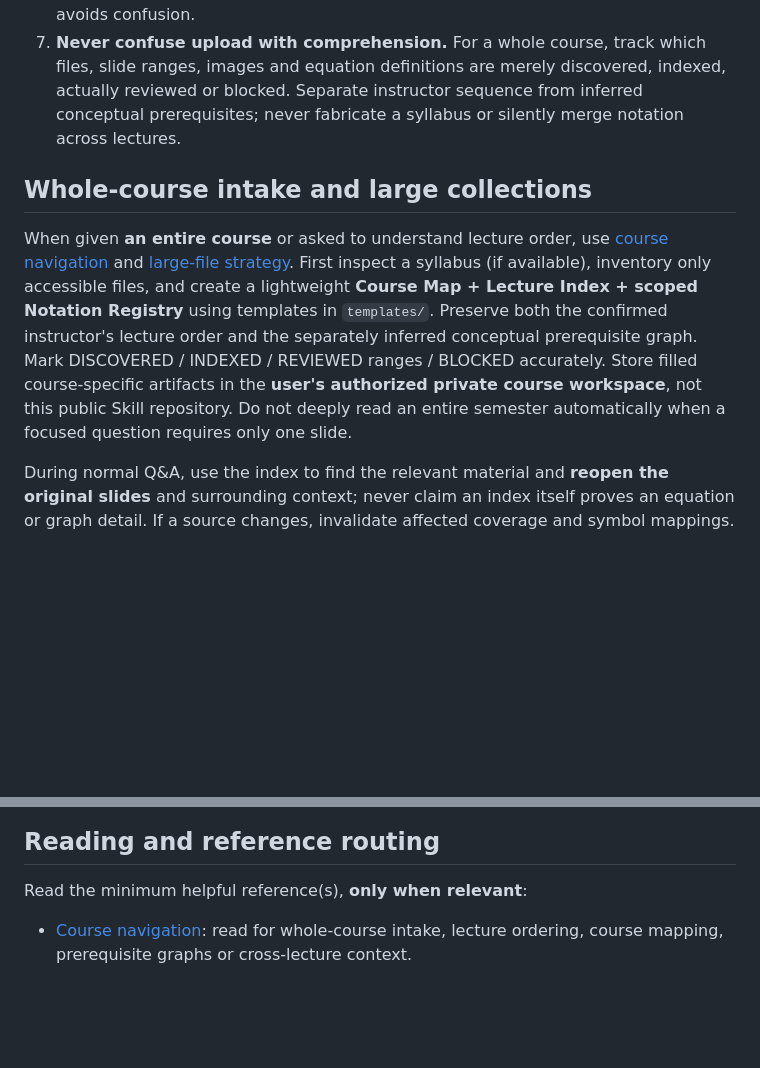
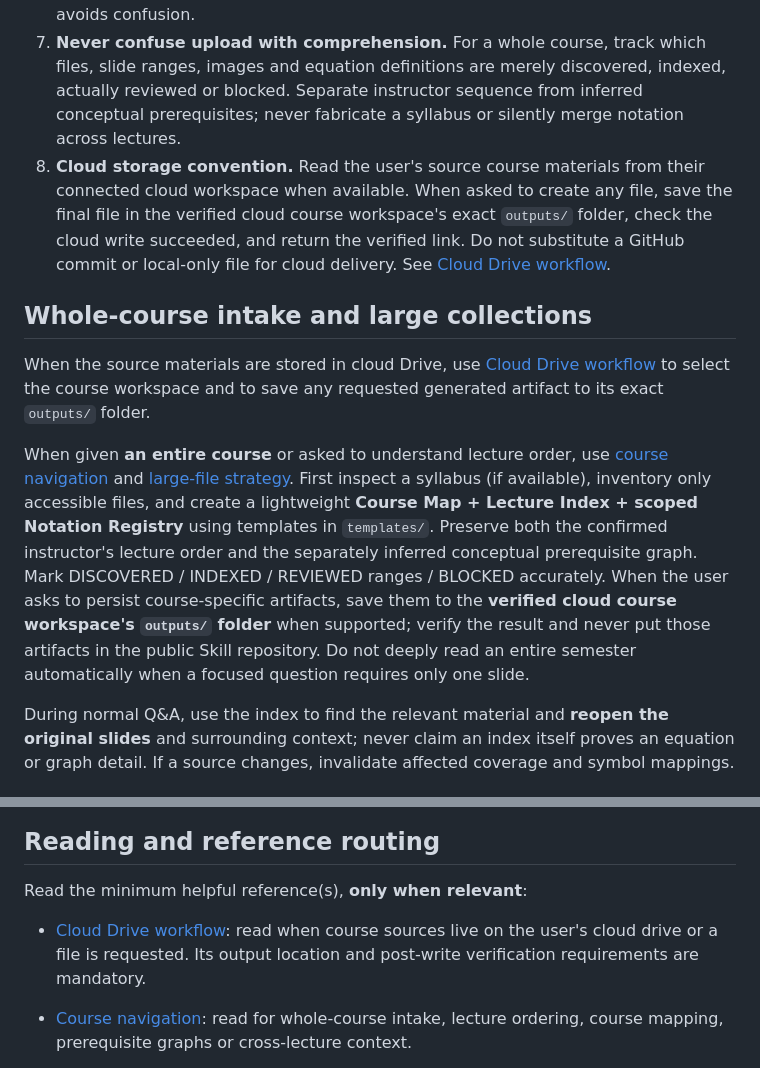
Before and after one commit to ningzhanglab/Econ-Agent-Skills, a Markdown page: skills/econ-phd-professor/SKILL.md, 2 parts joined by grey strips. Drawn GitHub-style; blank space fills up the shorter version.

Commit message:
feat(professor): enforce Drive outputs policy in skills/econ-phd-professor/SKILL.md

```diff
--- a/skills/econ-phd-professor/SKILL.md
+++ b/skills/econ-phd-professor/SKILL.md
@@ -20,10 +20,14 @@ Use one integrated Professor skill. Select macro, micro, or econometrics domain
 5. **Maintain PhD-level rigor.** State assumptions, explain causal mechanisms and equilibrium logic, verify conditions on derivations, and respect inequality/corner cases and stochastic conditioning. Simplify intuition without presenting simplifications as the full theorem.
 6. **Follow the user's language preference.** Explain in Chinese or English as requested; retain English economics terms and original symbols where doing so avoids confusion.
 7. **Never confuse upload with comprehension.** For a whole course, track which files, slide ranges, images and equation definitions are merely discovered, indexed, actually reviewed or blocked. Separate instructor sequence from inferred conceptual prerequisites; never fabricate a syllabus or silently merge notation across lectures.
+8. **Cloud storage convention.** Read the user's source course materials from their connected cloud workspace when available. When asked to create any file, save the final file in the verified cloud course workspace's exact `outputs/` folder, check the cloud write succeeded, and return the verified link. Do not substitute a GitHub commit or local-only file for cloud delivery. See [Cloud Drive workflow](references/cloud-drive-workflow.md).
 
 ## Whole-course intake and large collections
 
-When given **an entire course** or asked to understand lecture order, use [course navigation](references/course-navigation.md) and [large-file strategy](references/large-file-strategy.md). First inspect a syllabus (if available), inventory only accessible files, and create a lightweight **Course Map + Lecture Index + scoped Notation Registry** using templates in `templates/`. Preserve both the confirmed instructor's lecture order and the separately inferred conceptual prerequisite graph. Mark DISCOVERED / INDEXED / REVIEWED ranges / BLOCKED accurately. Store filled course-specific artifacts in the **user's authorized private course workspace**, not this public Skill repository. Do not deeply read an entire semester automatically when a focused question requires only one slide.
+When the source materials are stored in cloud Drive, use [Cloud Drive workflow](references/cloud-drive-workflow.md) to select the course workspace and to save any requested generated artifact to its exact `outputs/` folder.
+
+
+When given **an entire course** or asked to understand lecture order, use [course navigation](references/course-navigation.md) and [large-file strategy](references/large-file-strategy.md). First inspect a syllabus (if available), inventory only accessible files, and create a lightweight **Course Map + Lecture Index + scoped Notation Registry** using templates in `templates/`. Preserve both the confirmed instructor's lecture order and the separately inferred conceptual prerequisite graph. Mark DISCOVERED / INDEXED / REVIEWED ranges / BLOCKED accurately. When the user asks to persist course-specific artifacts, save them to the **verified cloud course workspace's `outputs/` folder** when supported; verify the result and never put those artifacts in the public Skill repository. Do not deeply read an entire semester automatically when a focused question requires only one slide.
 
 During normal Q&A, use the index to find the relevant material and **reopen the original slides** and surrounding context; never claim an index itself proves an equation or graph detail. If a source changes, invalidate affected coverage and symbol mappings.
 
@@ -39,6 +43,8 @@ During normal Q&A, use the index to find the relevant material and **reopen the
 ## Reading and reference routing
 
 Read the minimum helpful reference(s), **only when relevant**:
+
+- [Cloud Drive workflow](references/cloud-drive-workflow.md): read when course sources live on the user's cloud drive or a file is requested. Its output location and post-write verification requirements are mandatory.
 
 - [Course navigation](references/course-navigation.md): read for whole-course intake, lecture ordering, course mapping, prerequisite graphs or cross-lecture context.
 - [Large-file strategy](references/large-file-strategy.md): read for long lectures, many files, partial ingestion, indexing, missing assets or incremental course updates.
```
